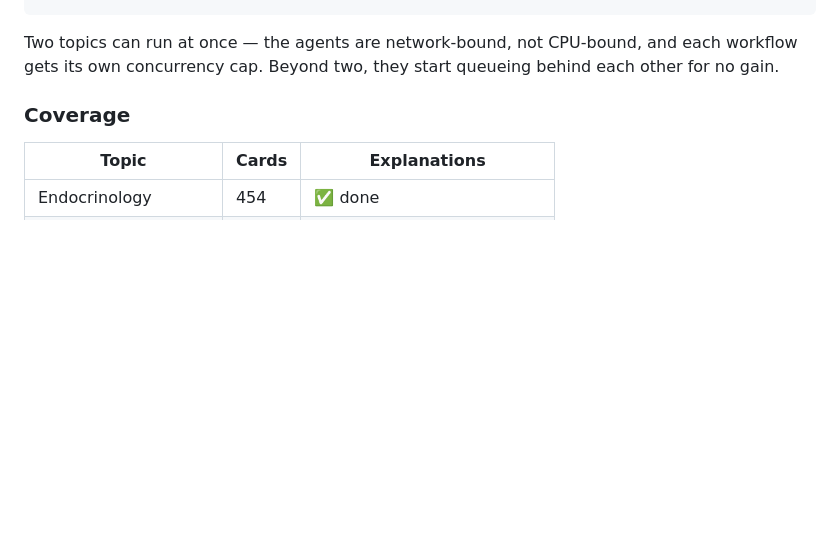
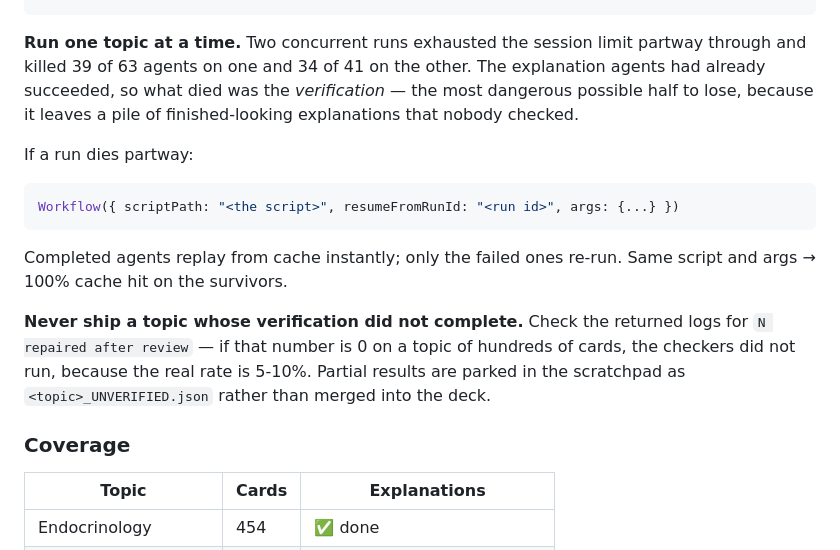
Before and after one commit to kadzidrogalinasdraven/study-planner, a Markdown page: CLAUDE.md, the part around the change. Rendered like a GitHub page; blank space fills up the shorter version.

Commit message:
CLAUDE.md: run one topic at a time, and how to resume a killed run
Two concurrent topic runs exhausted the session limit and killed most
agents on both. The explain phase had already succeeded, so what died
was verification - the worst half to lose, since it leaves finished-
looking explanations nobody checked.

Records the resumeFromRunId recipe and the rule that a topic whose
verification did not complete is never shipped. "0 repaired after
review" on hundreds of cards means the checkers did not run, since the
real rate is 5-10%.

Co-Authored-By: Claude Opus 5 (1M context) <noreply@anthropic.com>

````diff
--- a/CLAUDE.md
+++ b/CLAUDE.md
@@ -131,8 +131,24 @@ for b in range((len(qs) + B - 1) // B):
     json.dump({"topic": TOPIC, "batch": b, "questions": chunk}, open(f"{DIR}/{TOPIC}/b{b:02d}.json", "w"), indent=1)
 ```
 
-Two topics can run at once — the agents are network-bound, not CPU-bound, and each workflow gets its
-own concurrency cap. Beyond two, they start queueing behind each other for no gain.
+**Run one topic at a time.** Two concurrent runs exhausted the session limit partway through and
+killed 39 of 63 agents on one and 34 of 41 on the other. The explanation agents had already
+succeeded, so what died was the *verification* — the most dangerous possible half to lose, because
+it leaves a pile of finished-looking explanations that nobody checked.
+
+If a run dies partway:
+
+```js
+Workflow({ scriptPath: "<the script>", resumeFromRunId: "<run id>", args: {...} })
+```
+
+Completed agents replay from cache instantly; only the failed ones re-run. Same script and args →
+100% cache hit on the survivors.
+
+**Never ship a topic whose verification did not complete.** Check the returned logs for
+`N repaired after review` — if that number is 0 on a topic of hundreds of cards, the checkers did
+not run, because the real rate is 5-10%. Partial results are parked in the scratchpad as
+`<topic>_UNVERIFIED.json` rather than merged into the deck.
 
 ### Coverage
 
````
